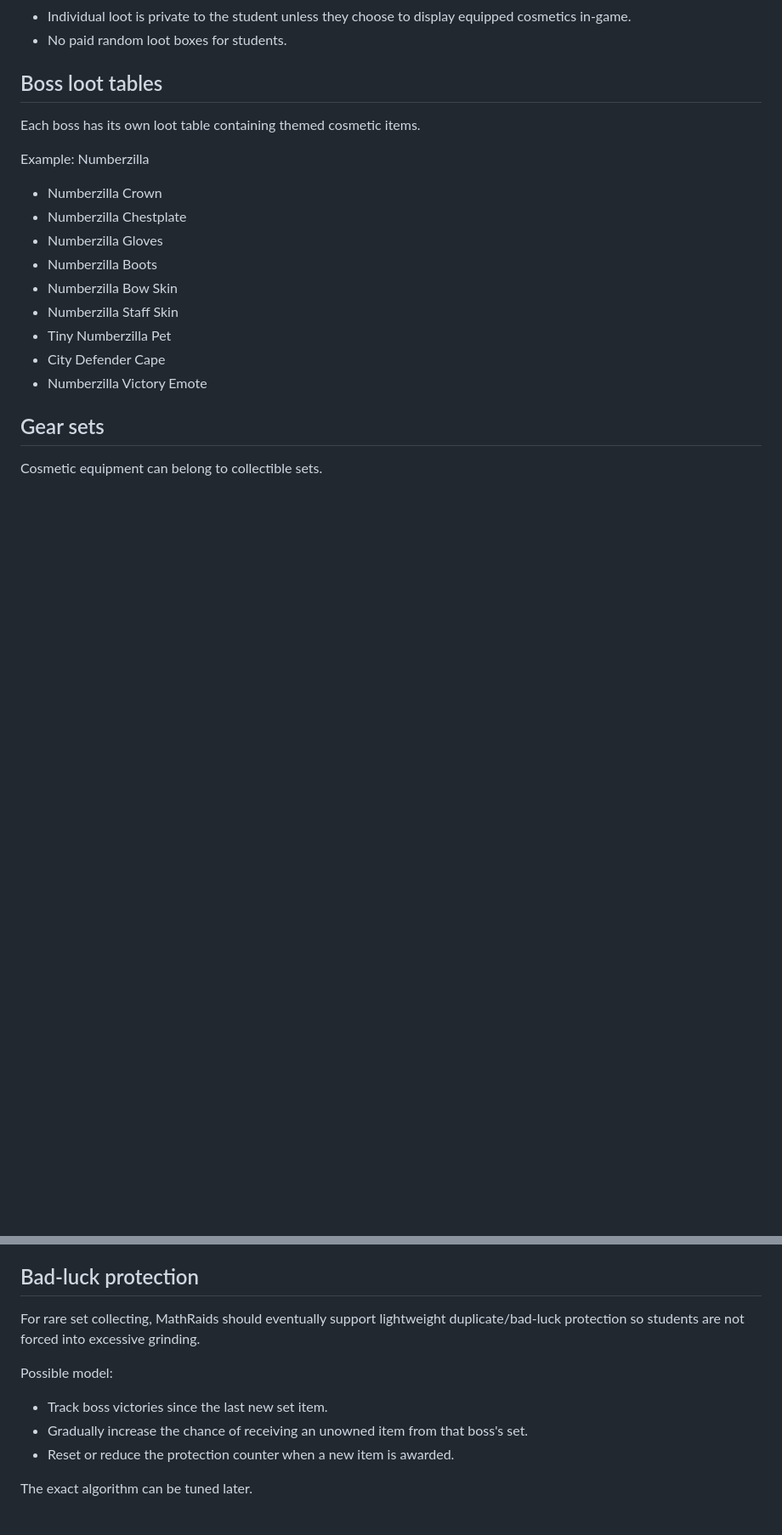
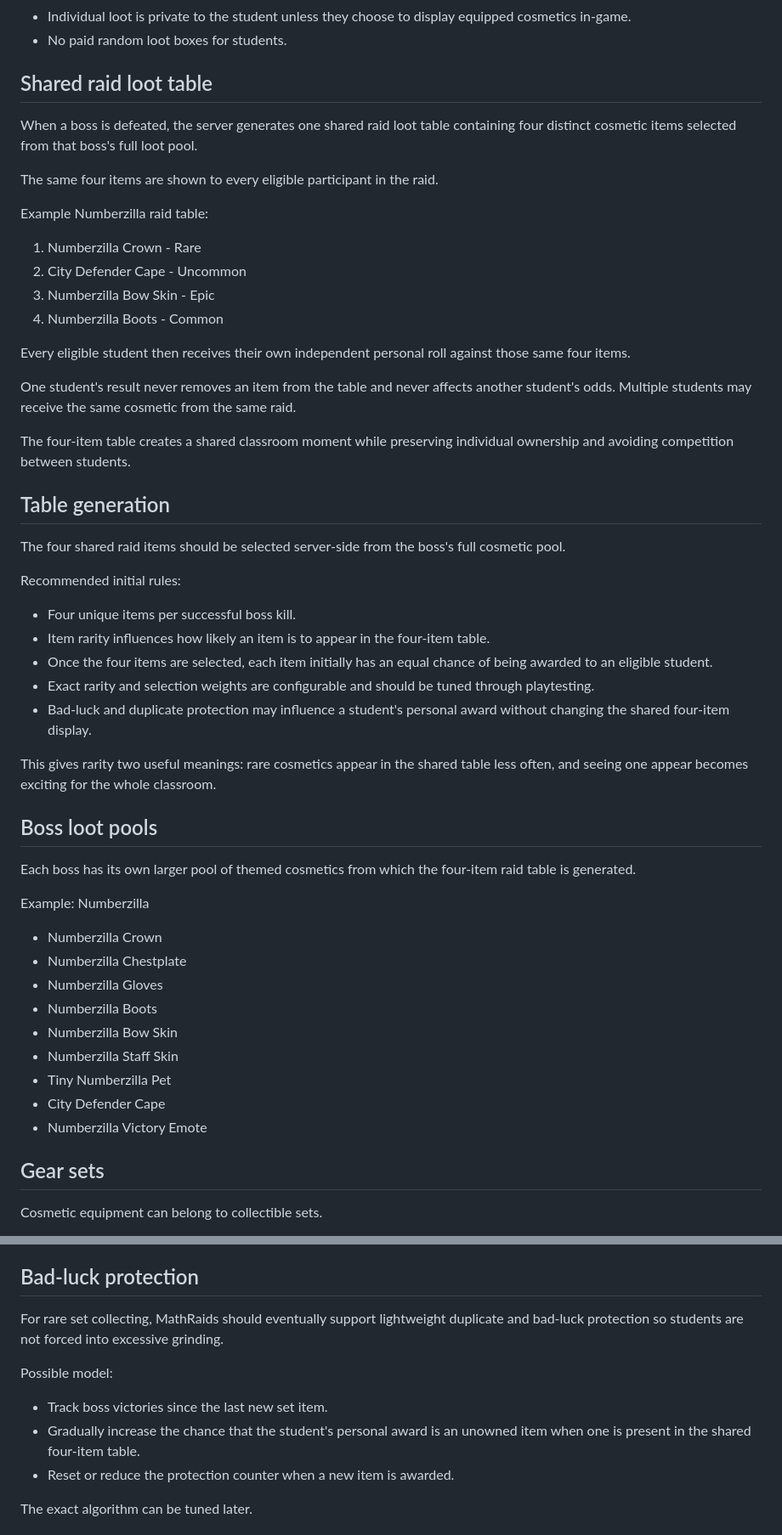
Before and after one commit to spcxconsulting/mathraids, a Markdown page: docs/loot-system.md, 2 parts joined by grey strips. Shown at 85% size. Drawn GitHub-style; blank space fills up the shorter version.

Commit message:
docs: refine shared four-item raid loot model

```diff
--- a/docs/loot-system.md
+++ b/docs/loot-system.md
@@ -11,9 +11,42 @@ MathRaids uses boss-specific cosmetic loot to make raids feel collectible and re
 - Individual loot is private to the student unless they choose to display equipped cosmetics in-game.
 - No paid random loot boxes for students.
 
-## Boss loot tables
+## Shared raid loot table
 
-Each boss has its own loot table containing themed cosmetic items.
+When a boss is defeated, the server generates one shared raid loot table containing four distinct cosmetic items selected from that boss's full loot pool.
+
+The same four items are shown to every eligible participant in the raid.
+
+Example Numberzilla raid table:
+
+1. Numberzilla Crown - Rare
+2. City Defender Cape - Uncommon
+3. Numberzilla Bow Skin - Epic
+4. Numberzilla Boots - Common
+
+Every eligible student then receives their own independent personal roll against those same four items.
+
+One student's result never removes an item from the table and never affects another student's odds. Multiple students may receive the same cosmetic from the same raid.
+
+The four-item table creates a shared classroom moment while preserving individual ownership and avoiding competition between students.
+
+## Table generation
+
+The four shared raid items should be selected server-side from the boss's full cosmetic pool.
+
+Recommended initial rules:
+
+- Four unique items per successful boss kill.
+- Item rarity influences how likely an item is to appear in the four-item table.
+- Once the four items are selected, each item initially has an equal chance of being awarded to an eligible student.
+- Exact rarity and selection weights are configurable and should be tuned through playtesting.
+- Bad-luck and duplicate protection may influence a student's personal award without changing the shared four-item display.
+
+This gives rarity two useful meanings: rare cosmetics appear in the shared table less often, and seeing one appear becomes exciting for the whole classroom.
+
+## Boss loot pools
+
+Each boss has its own larger pool of themed cosmetics from which the four-item raid table is generated.
 
 Example: Numberzilla
 
@@ -93,12 +125,12 @@ This currency must not improve academic or combat performance.
 
 ## Bad-luck protection
 
-For rare set collecting, MathRaids should eventually support lightweight duplicate/bad-luck protection so students are not forced into excessive grinding.
+For rare set collecting, MathRaids should eventually support lightweight duplicate and bad-luck protection so students are not forced into excessive grinding.
 
 Possible model:
 
 - Track boss victories since the last new set item.
-- Gradually increase the chance of receiving an unowned item from that boss's set.
+- Gradually increase the chance that the student's personal award is an unowned item when one is present in the shared four-item table.
 - Reset or reduce the protection counter when a new item is awarded.
 
 The exact algorithm can be tuned later.
```
Also changed, not shown: other parts of docs/loot-system.md (+14 -13 lines).
